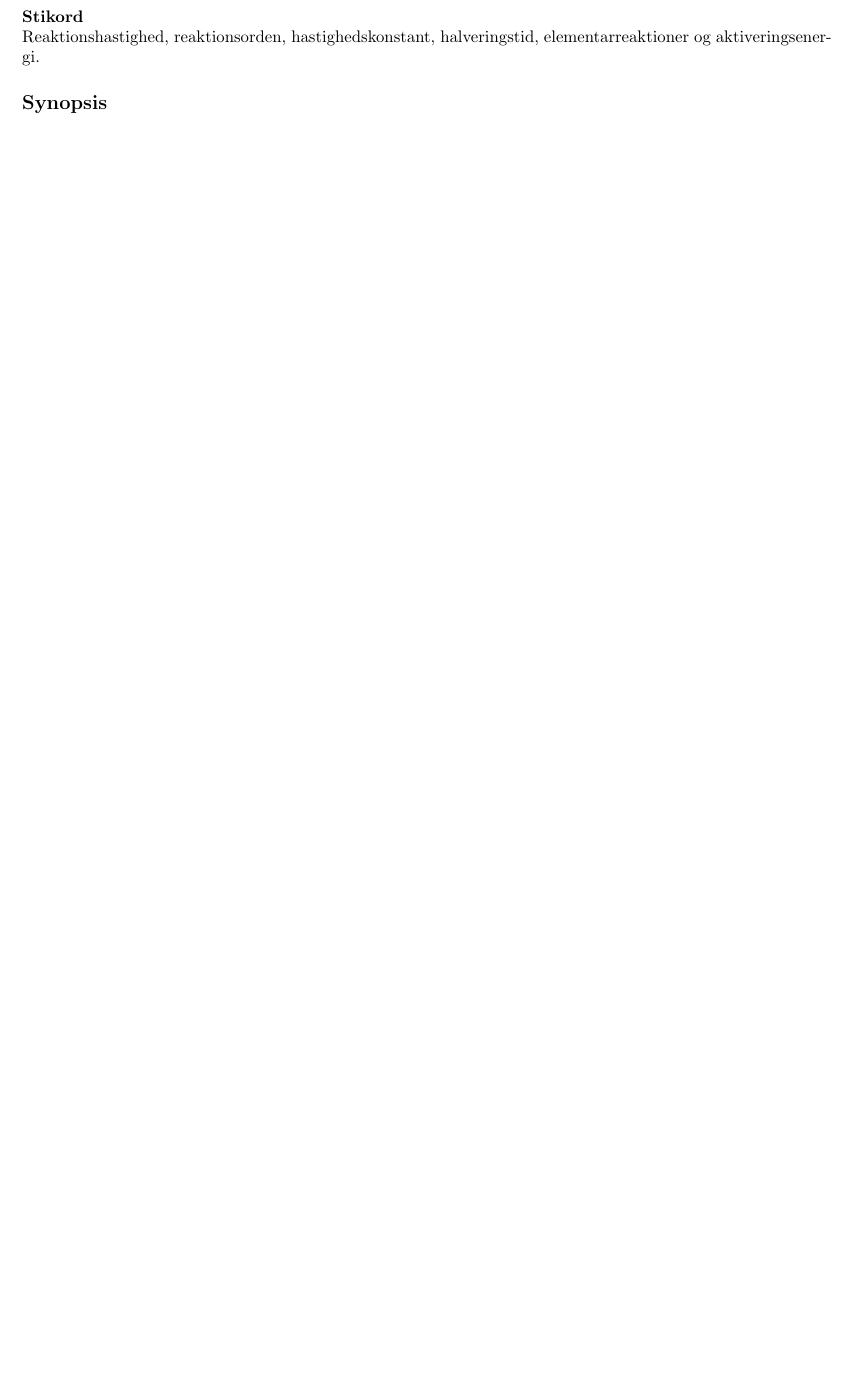
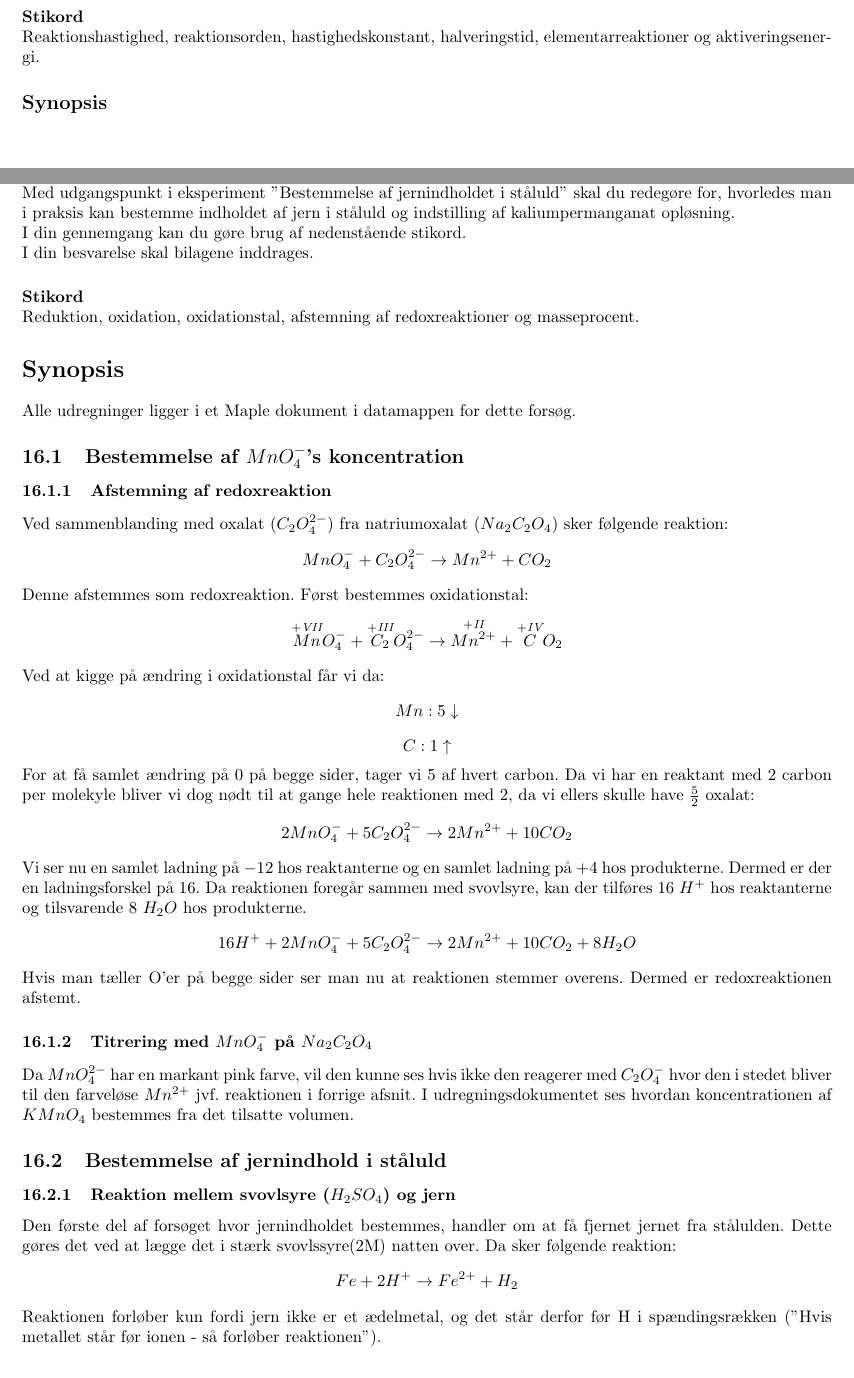
Before and after one commit to mikkelbjoern/KemiA_mundtlig-forberedelse, a LaTeX document (main.tex, which reads Synopser/Redox-staaluld.tex): part of page 12 of 19 before the commit and two parts of pages 12 and 18 of 20 after it, the two joined at a grey line, cut so that both start at the same text, the shorter picture padded with empty space. Compiled offline with pdfLaTeX.

Commit message:
Synopsis til spørgsmål 16 om redox - ståluld

```diff
--- /dev/null
+++ b/Synopser/Redox-staaluld.tex
@@ -0,0 +1,47 @@
+\textbf{Spørgsmål}\\
+Med udgangspunkt i eksperiment ”Bestemmelse af jernindholdet i ståluld” skal du redegøre for, hvorledes man i praksis kan bestemme indholdet af jern i ståluld og indstilling af kaliumpermanganat opløsning.
+
+I din gennemgang kan du gøre brug af nedenstående stikord.
+
+I din besvarelse skal bilagene inddrages.
+
+\vspace{0.5 cm}
+\textbf{Stikord}\\
+Reduktion, oxidation, oxidationstal, afstemning af redoxreaktioner og masseprocent.
+
+\section*{Synopsis}
+\newcommand{\RNum}[1]{\textit{\uppercase\expandafter{\romannumeral #1\relax}}}
+Alle udregninger ligger i et Maple dokument i datamappen for dette forsøg.
+
+\subsection{Bestemmelse af $MnO_4^-$'s koncentration}
+\subsubsection{Afstemning af redoxreaktion}
+Ved sammenblanding med oxalat ($C_2O_4^{2-}$) fra natriumoxalat ($Na_2C_2O_4$) sker følgende reaktion:
+$$MnO_4^- + C_2 O_4 ^{2-} \rightarrow Mn^{2+} + CO_2$$
+Denne afstemmes som redoxreaktion.
+Først bestemmes oxidationstal:
+$$\overset{+\RNum{7}}{Mn}O_4^- + \overset{+\RNum{3}}{C_2} O_4 ^{2-} \rightarrow \overset{+\RNum{2}}{Mn^{2+}} + \overset{+\RNum{4}}{C}O_2$$
+
+Ved at kigge på ændring i oxidationstal får vi da:
+$$Mn: 5\downarrow$$
+$$ C: 1\uparrow$$
+For at få samlet ændring på $0$ på begge sider, tager vi 5 af hvert carbon.
+Da vi har en reaktant med 2 carbon per molekyle bliver vi dog nødt til at gange hele reaktionen med 2, da vi ellers skulle have $\frac{5}{2}$ oxalat:
+$$2\space{} MnO_4^- + 5 C_2 O_4 ^{2-} \rightarrow 2 Mn^{2+} + 10 CO_2$$
+Vi ser nu en samlet ladning på $-12$ hos reaktanterne og en samlet ladning på $+4$ hos produkterne.
+Dermed er der en ladningsforskel på 16.
+Da reaktionen foregår sammen med svovlsyre, kan der tilføres 16 $H^+$ hos reaktanterne og tilsvarende 8 $H_2 O$ hos produkterne.
+$$16 H^+ + 2 MnO_4^- + 5 C_2 O_4 ^{2-} \rightarrow 2 Mn^{2+} + 10 CO_2 + 8 H_2 O$$
+Hvis man tæller O'er på begge sider ser man nu at reaktionen stemmer overens.
+Dermed er redoxreaktionen afstemt.
+
+\subsubsection{Titrering med $MnO_4^{-}$ på $Na_2C_2O_4$}
+Da $MnO_4^{2-}$ har en markant pink farve, vil den kunne ses hvis ikke den reagerer med $C_2O_4^{-}$ hvor den i stedet bliver til den farveløse $Mn^{2+}$ jvf. reaktionen i forrige afsnit.
+I udregningsdokumentet ses hvordan koncentrationen af $KMnO_4$ bestemmes fra det tilsatte volumen.
+
+\subsection{Bestemmelse af jernindhold i ståluld}
+\subsubsection{Reaktion mellem svovlsyre ($H_2 SO_4$) og jern}
+Den første del af forsøget hvor jernindholdet bestemmes, handler om at få fjernet jernet fra stålulden.
+Dette gøres det ved at lægge det i stærk svovlssyre(2M) natten over.
+Da sker følgende reaktion:
+$$  Fe + 2 H^+ \rightarrow Fe^{2+} + H_2  $$
+Reaktionen forløber kun fordi jern ikke er et ædelmetal, og det står derfor før H i spændingsrækken ("Hvis metallet står før ionen - så forløber reaktionen").
@@ -0,0 +53,2 @@
+$$ 8H^+ + 5 Fe^{2+} + MnO_4^- \rightarrow Mn^{2+} + 5 Fe^{3+} + 4 H_2O $$
+Da vi kender koncentrationen af $MnO_4^-$ fra bestemmelse i forrige afsnit, og vi ved hvornår vi har brugt alt jernet op fra at opløsningen tager farve (da der er $MnO_4^-$ i den hvis det ikke reagerer med jernet), kan vi bestemme stofmængden af jern som 5 gange så stor som den tilsatte mængde $MnO_4^-$.
```
Also changed, not shown: main.tex (+2 -2 lines), Synopser/Redox-staaluld.tex (5 more changed lines).
